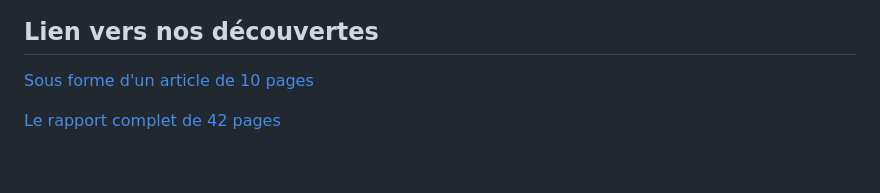
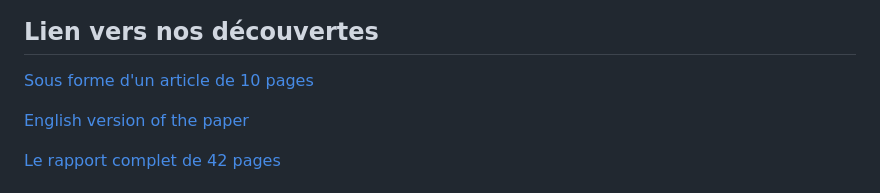
Before and after one commit to HugoDeBosschere/Quantifying-Conflict-between-parametric-and-contextual-memory-on-qwen3.5-models, a Markdown page: README.md, the part around the change. Rendered like a GitHub page; blank space fills up the shorter version.

```diff
--- a/README.md
+++ b/README.md
@@ -1,5 +1,7 @@
 ## Lien vers nos découvertes
 [Sous forme d'un article de 10 pages](./Paper.pdf?raw=true)
+
+[English version of the paper](./english_paper.pdf?raw=true)
 
 [Le rapport complet de 42 pages](./rapport.pdf?raw=true)
 
```
